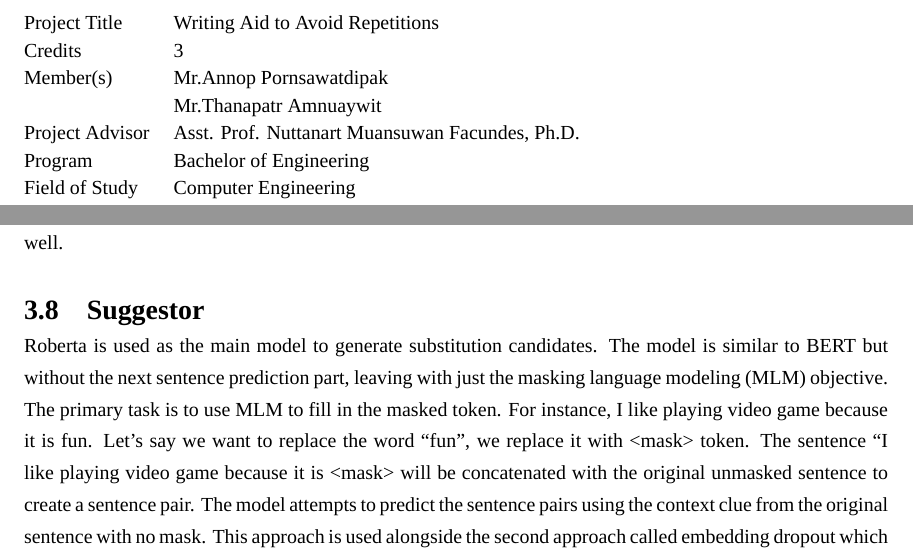
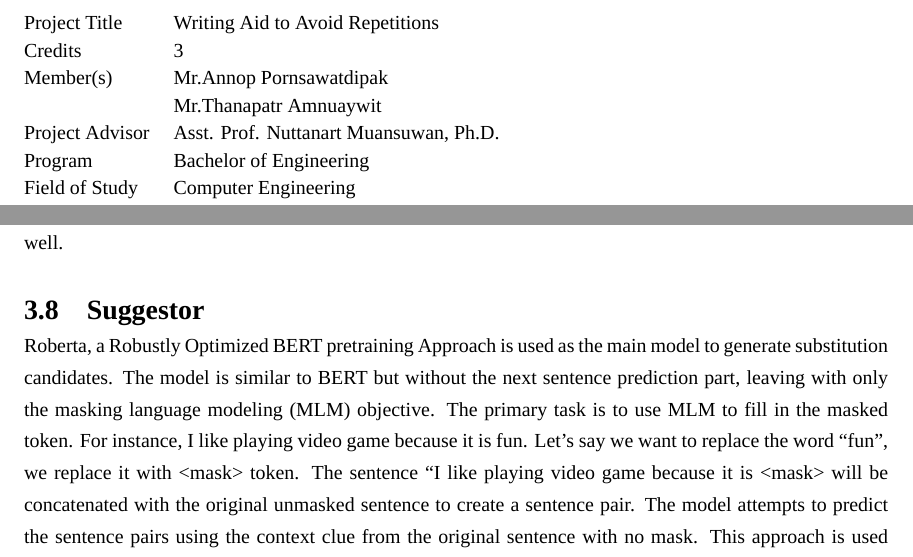
Before and after one commit to annopF/nlpSPX, a LaTeX thesis (latex/Report Format Latex/undergrad-sample-english.tex): two parts of pages 3 and 27 of 35, joined at a grey line, cut so that both start at the same text. Compiled offline with XeLaTeX; a missing font is replaced by an installed copy or a similar font.

Commit message:
fix chap3.8 and change Aj's name

```diff
--- a/latex/Report Format Latex/undergrad-sample-english.tex
+++ b/latex/Report Format Latex/undergrad-sample-english.tex
@@ -39,7 +39,7 @@
 %%%%%%%%%%%%%%%%%%%%%%%%%%%%%%%%%%%%%%%%%%%%
 % Your project and independent study committee..
 %%%%%%%%%%%%%%%%%%%%%%%%%%%%%%%%%%%%%%%%%%%%
-\def\dissadvisor{Asst. Prof. Nuttanart Muansuwan Facundes, Ph.D.}  % Advisor
+\def\dissadvisor{Asst. Prof. Nuttanart Muansuwan, Ph.D.}  % Advisor
 %%% Leave it empty if you have no Co-advisor
 \def\disscoadvisor{}  % Co-advisor
 \def\disscommitteetwo{Asst.Prof. Santhitham Prom-On, Ph.D.}  % 3rd committee member (optional)
@@ -608,7 +608,7 @@ If the users do not want to get suggestions for a particular word, they can manu
 
 
 \section{Suggestor}
-Roberta is used as the main model to generate substitution candidates. The model is similar to BERT but without the next sentence prediction part, leaving with just the masking language modeling (MLM) objective. The primary task is to use MLM to fill in the masked token. For instance, I like playing video game because it is fun. Let’s say we want to replace the word “fun”, we replace it with <mask> token. The sentence “I like playing video game because it is <mask> will be concatenated with the original unmasked sentence to create a sentence pair. The model attempts to predict the sentence pairs using the context clue from the original sentence with no mask. This approach is used alongside the second approach called embedding dropout which randomly set the target embedding to zero. Without the second approach, the predicted output is very likely to be the original word itself, which is not what we want. We can overcome this issue with the help of embedding dropout.
+Roberta, a Robustly Optimized BERT pretraining Approach is used as the main model to generate substitution candidates. The model is similar to BERT but without the next sentence prediction part, leaving with only the masking language modeling (MLM) objective. The primary task is to use MLM to fill in the masked token. For instance, I like playing video game because it is fun. Let’s say we want to replace the word “fun”, we replace it with <mask> token. The sentence “I like playing video game because it is <mask> will be concatenated with the original unmasked sentence to create a sentence pair. The model attempts to predict the sentence pairs using the context clue from the original sentence with no mask. This approach is used alongside the second approach called embedding dropout which randomly set the target embedding to zero. Without the second approach, the predicted output is very likely to be the original word itself, which is not what we want. We can overcome this issue with the help of embedding dropout.
 
 
 The candidate generation process begins with the FM package from the Detector module. It contains information of the following structure
```
Also changed, not shown: latex/Report Format Latex/undergrad-sample-english.pdf, latex/Report Format Latex/undergrad-sample-english.tex (1 more changed lines), 1 other file.
